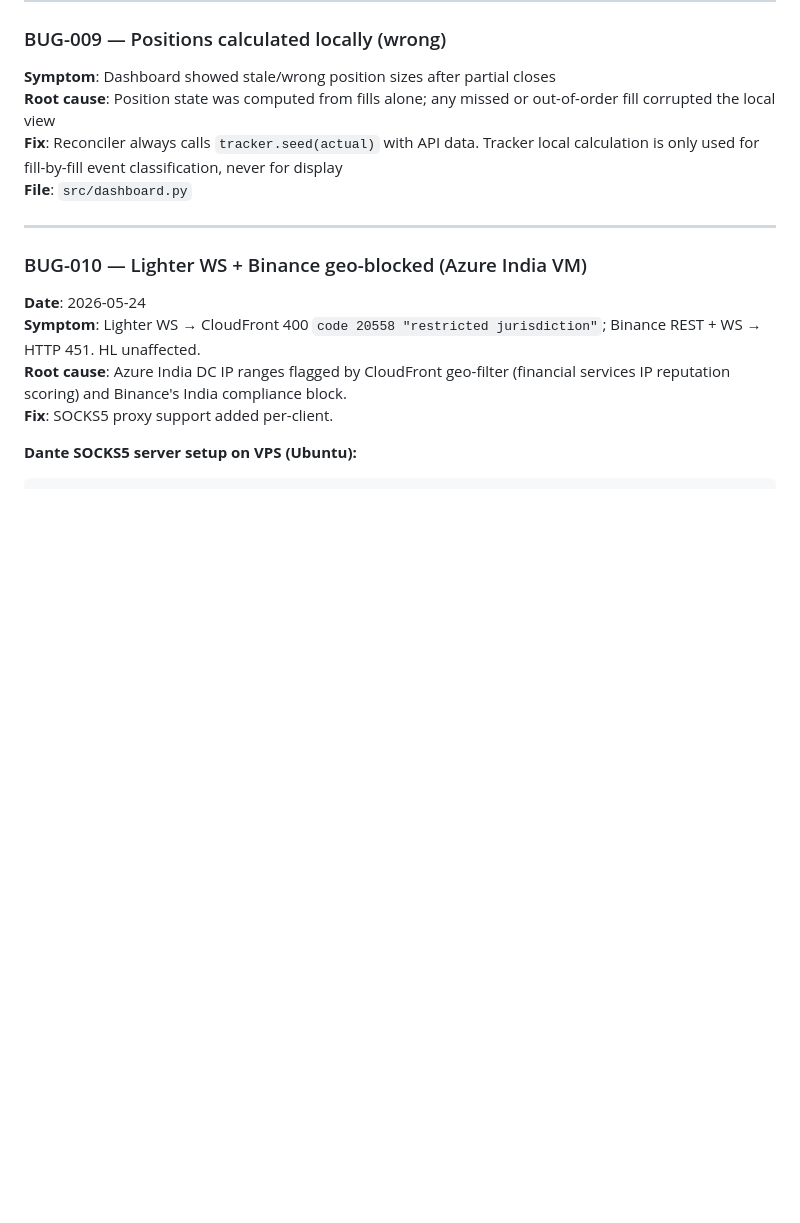
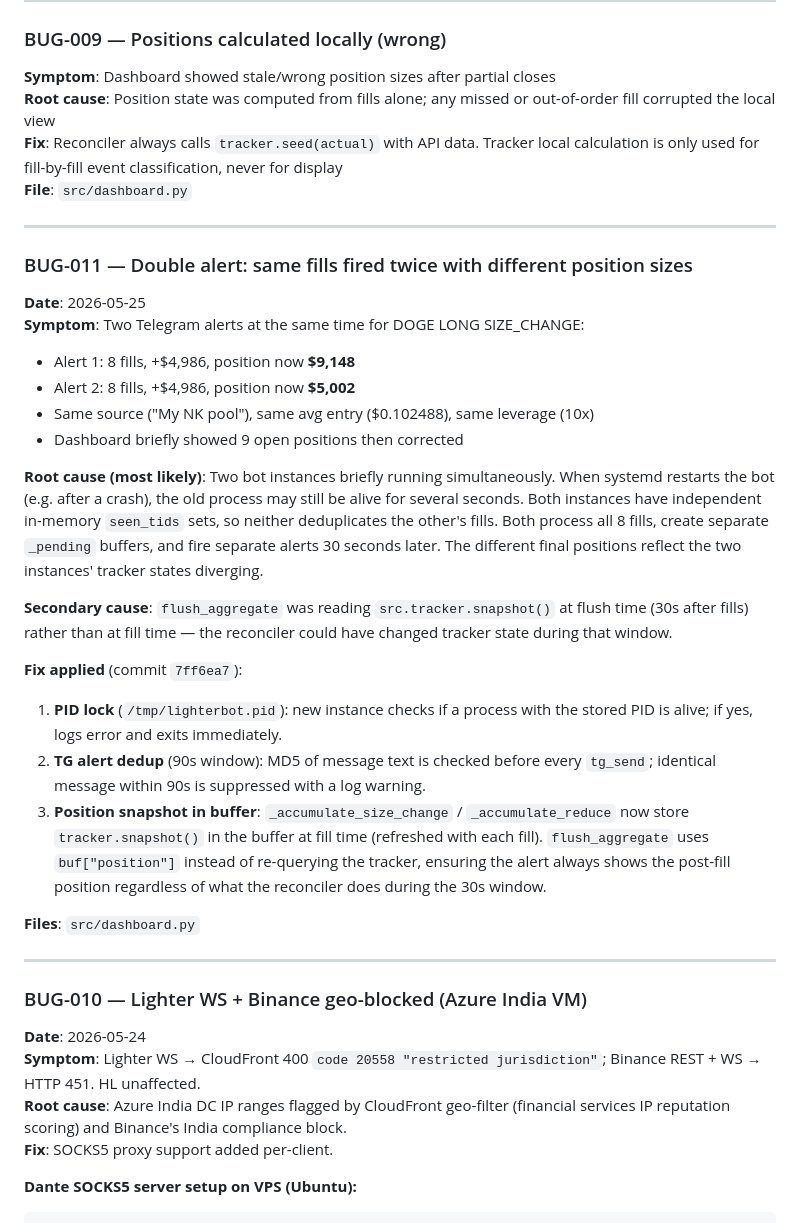
Before and after one commit to nag-31/lighter-trade-bot, a Markdown page: PROCESS.md, the part around one of its changes. GitHub-like rendering; blank space fills up the shorter version.

Commit message:
docs(process): add BUG-011 double alert root cause and fix
Co-Authored-By: Claude Sonnet 4.6 <noreply@anthropic.com>

```diff
--- a/PROCESS.md
+++ b/PROCESS.md
@@ -339,6 +339,40 @@ calculation is only used for fill-by-fill event classification, never for displa
 
 ---
 
+### BUG-011 — Double alert: same fills fired twice with different position sizes
+**Date**: 2026-05-25
+**Symptom**: Two Telegram alerts at the same time for DOGE LONG SIZE_CHANGE:
+- Alert 1: 8 fills, +$4,986, position now **$9,148**
+- Alert 2: 8 fills, +$4,986, position now **$5,002**
+- Same source ("My NK pool"), same avg entry ($0.102488), same leverage (10x)
+- Dashboard briefly showed 9 open positions then corrected
+
+**Root cause (most likely)**: Two bot instances briefly running simultaneously.
+When systemd restarts the bot (e.g. after a crash), the old process may still be
+alive for several seconds. Both instances have independent in-memory `seen_tids`
+sets, so neither deduplicates the other's fills. Both process all 8 fills,
+create separate `_pending` buffers, and fire separate alerts 30 seconds later.
+The different final positions reflect the two instances' tracker states diverging.
+
+**Secondary cause**: `flush_aggregate` was reading `src.tracker.snapshot()` at
+flush time (30s after fills) rather than at fill time — the reconciler could
+have changed tracker state during that window.
+
+**Fix applied** (commit `7ff6ea7`):
+1. **PID lock** (`/tmp/lighterbot.pid`): new instance checks if a process with
+   the stored PID is alive; if yes, logs error and exits immediately.
+2. **TG alert dedup** (90s window): MD5 of message text is checked before every
+   `tg_send`; identical message within 90s is suppressed with a log warning.
+3. **Position snapshot in buffer**: `_accumulate_size_change` / `_accumulate_reduce`
+   now store `tracker.snapshot()` in the buffer at fill time (refreshed with each
+   fill). `flush_aggregate` uses `buf["position"]` instead of re-querying the
+   tracker, ensuring the alert always shows the post-fill position regardless
+   of what the reconciler does during the 30s window.
+
+**Files**: `src/dashboard.py`
+
+---
+
 ### BUG-010 — Lighter WS + Binance geo-blocked (Azure India VM)
 **Date**: 2026-05-24
 **Symptom**: Lighter WS → CloudFront 400 `code 20558 "restricted jurisdiction"`;
```
Also changed, not shown: other parts of PROCESS.md (+1 -1 lines).
